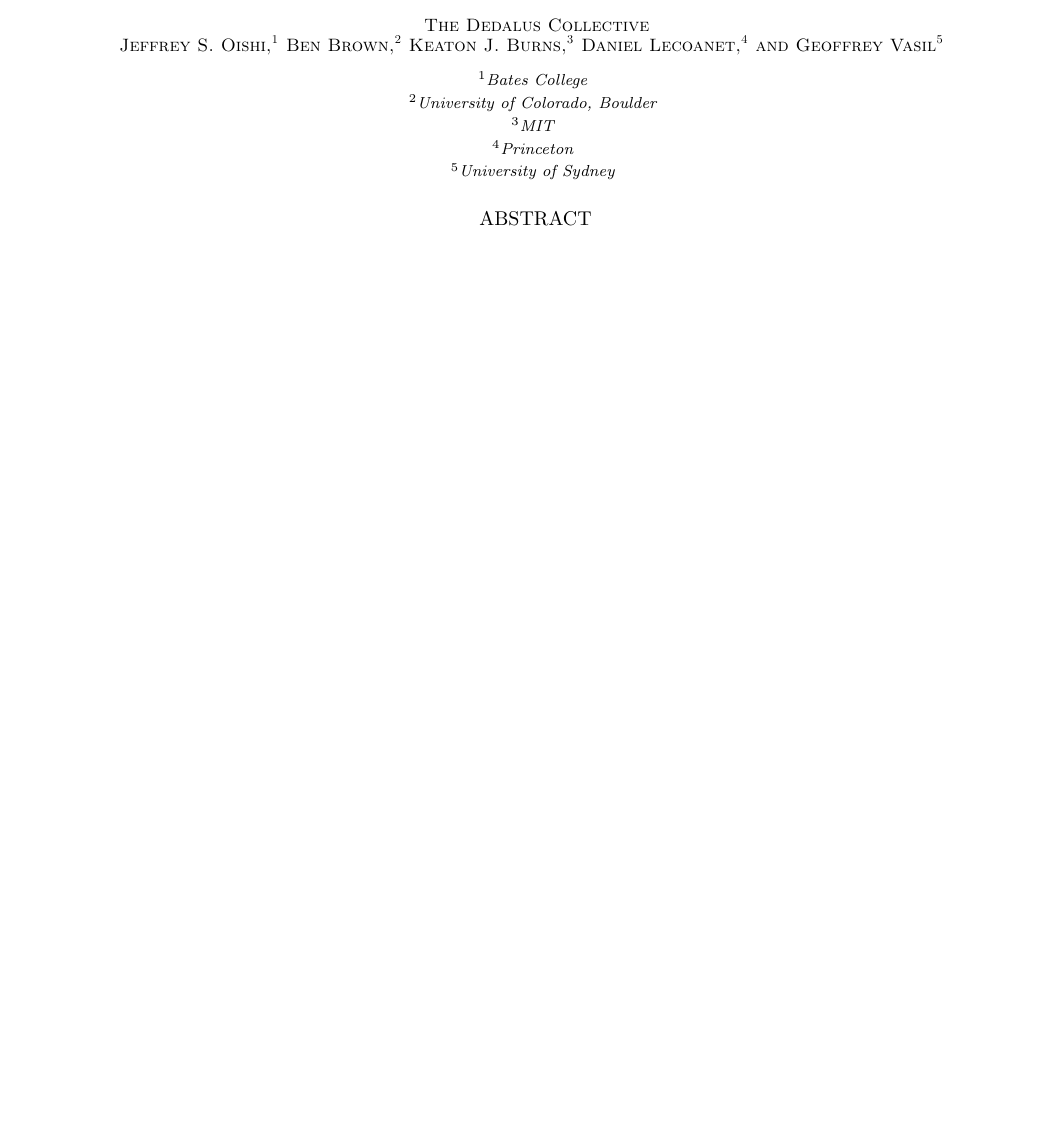
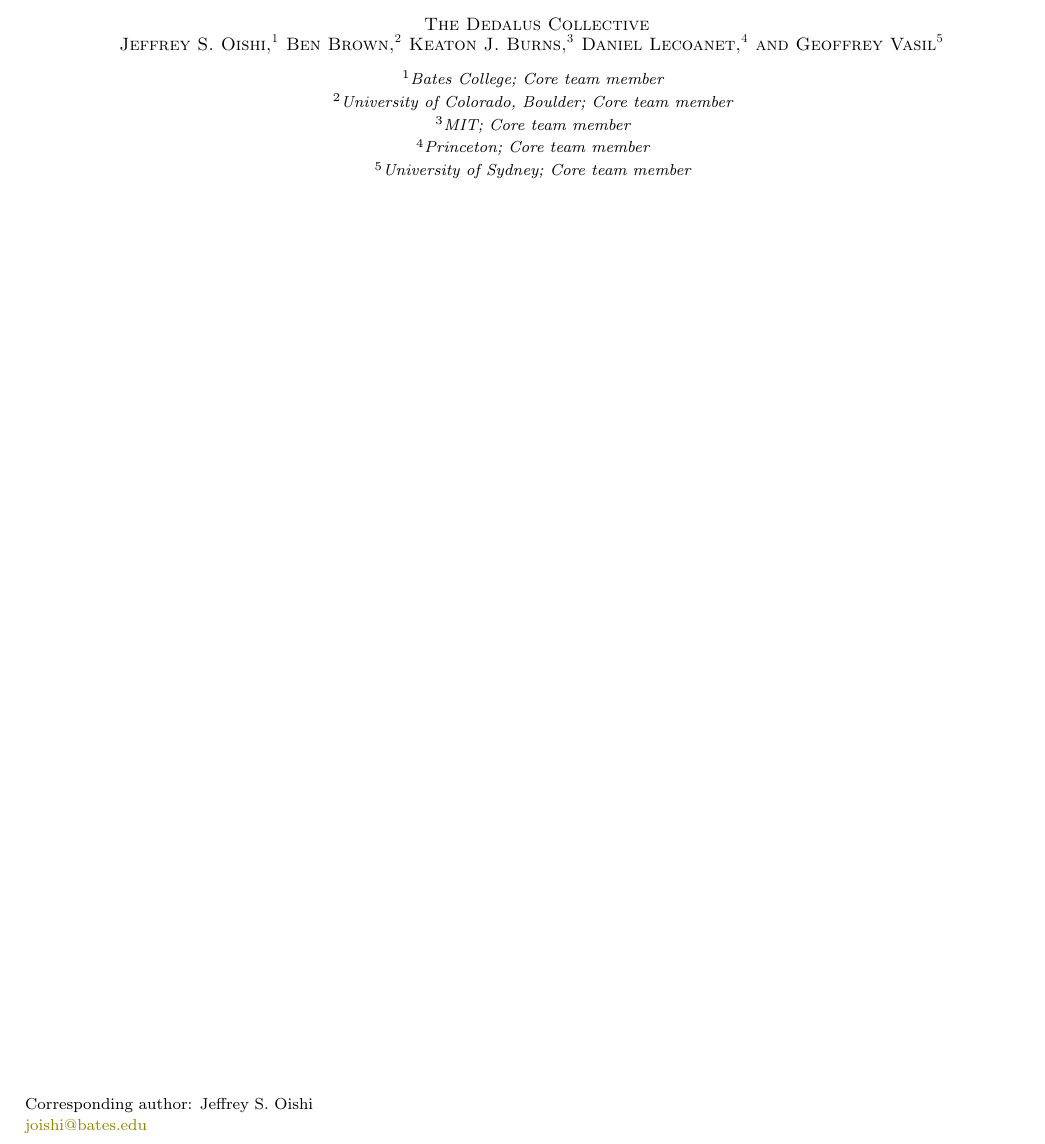
Before and after one commit to DedalusProject/dedalus_NAS_NASA_whitepaper, a LaTeX paper (tex/dedalus_NAS_NASA_whitepaper.tex): part of page 1 of 6, cut so that both start at the same text, the shorter picture padded with empty space. Compiled offline with pdfLaTeX.

Commit message:
added corresponding author

```diff
--- a/tex/dedalus_NAS_NASA_whitepaper.tex
+++ b/tex/dedalus_NAS_NASA_whitepaper.tex
@@ -14,22 +14,24 @@
 }
 
 \begin{document}
+
+%6. A cover page may be included and will not count toward the 5-page limit. It should state the title of the white paper, the primary author’s name, phone number, institution, and email address. All authors who contributed significantly to the text must be named on the cover page, including: full name, position, affiliation, and how they are a stakeholder. The permission of each co-author must be explicitly given prior to submission
 \title{Perspectives on Reproducibility and Sustainability of Open Source Scientific Software from Seven Years of the Dedalus Project}
 \collaboration{The Dedalus Collective}
 \author{Jeffrey S. Oishi}
-\affiliation{Bates College}
+\affiliation{Bates College; Core team member}
+
+\correspondingauthor{Jeffrey S. Oishi}
+\email{joishi@bates.edu}
+
 \author{Ben Brown}
-\affiliation{University of Colorado, Boulder}
+\affiliation{University of Colorado, Boulder; Core team member}
 \author{Keaton J. Burns}
-\affiliation{MIT}
+\affiliation{MIT; Core team member}
 \author{Daniel Lecoanet}
-\affiliation{Princeton}
+\affiliation{Princeton; Core team member}
 \author{Geoffrey Vasil}
-\affiliation{University of Sydney}
-
-\begin{abstract}
-
-\end{abstract}
+\affiliation{University of Sydney; Core team member}
 
 \section{Introduction}
 \label{sec:intro}
```
